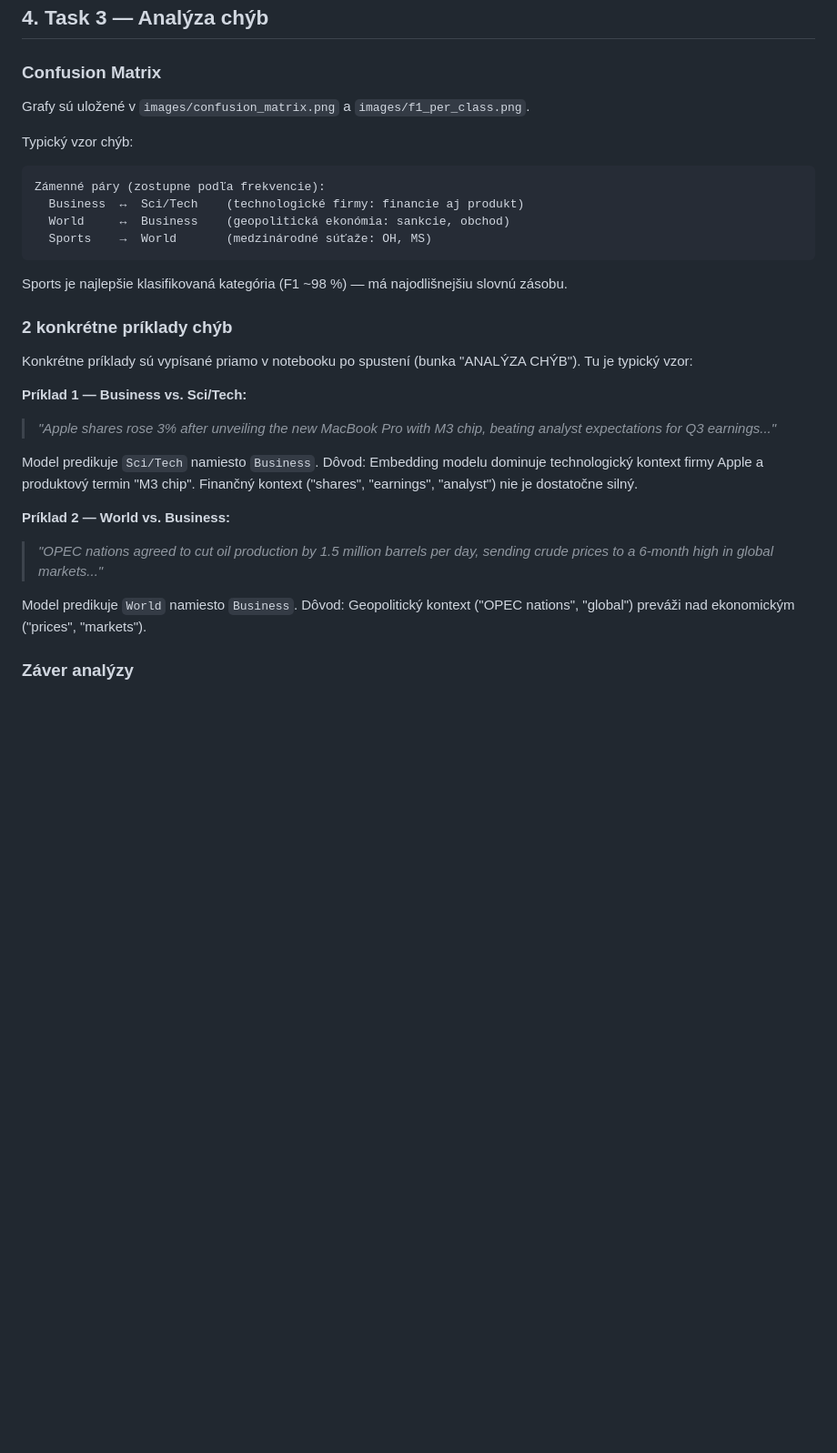
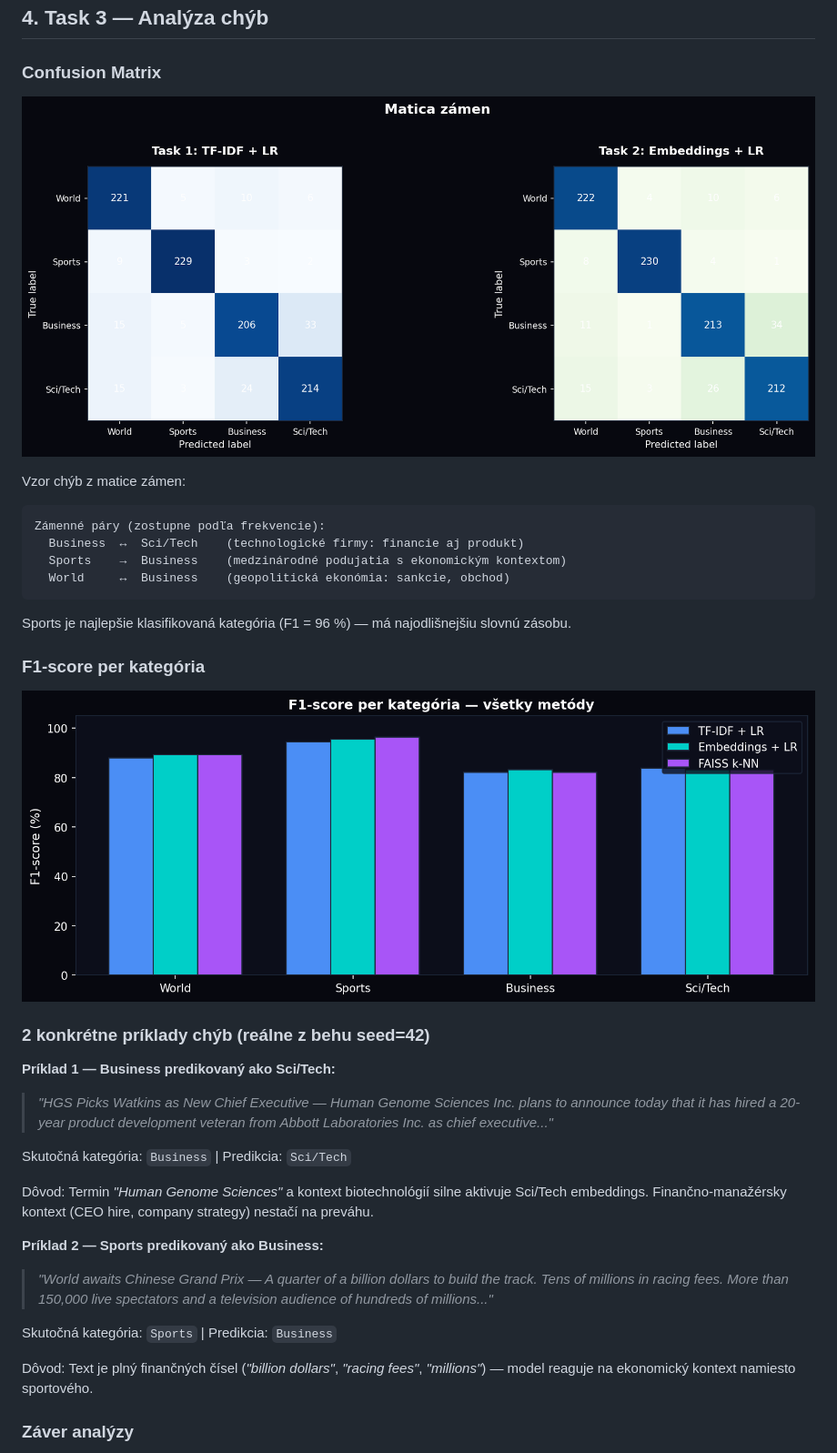
Before and after one commit to Kames003/ZUI, a Markdown page: NLP/REPORT.md, the part around one of its changes. Shown at 91% size. Rendered like a GitHub page; blank space fills up the shorter version.

Commit message:
Fix NLP report: embed graphs inline, replace fabricated examples with real ones, fix encoding time

````diff
--- a/NLP/REPORT.md
+++ b/NLP/REPORT.md
@@ -182,38 +182,38 @@ Embeddings ukážu výraznejší prínos pri:
 
 ### Confusion Matrix
 
-Grafy sú uložené v `images/confusion_matrix.png` a `images/f1_per_class.png`.
+![Confusion Matrix](images/confusion_matrix.png)
 
-Typický vzor chýb:
+Vzor chýb z matice zámen:
 
 ```
 Zámenné páry (zostupne podľa frekvencie):
   Business  ↔  Sci/Tech    (technologické firmy: financie aj produkt)
+  Sports    →  Business    (medzinárodné podujatia s ekonomickým kontextom)
   World     ↔  Business    (geopolitická ekonómia: sankcie, obchod)
-  Sports    →  World       (medzinárodné súťaže: OH, MS)
 ```
 
-Sports je najlepšie klasifikovaná kategória (F1 ~98 %) — má najodlišnejšiu slovnú zásobu.
+Sports je najlepšie klasifikovaná kategória (F1 = 96 %) — má najodlišnejšiu slovnú zásobu.
 
-### 2 konkrétne príklady chýb
+### F1-score per kategória
 
-Konkrétne príklady sú vypísané priamo v notebooku po spustení (bunka "ANALÝZA CHÝB").
-Tu je typický vzor:
+![F1 per class](images/f1_per_class.png)
 
-**Príklad 1 — Business vs. Sci/Tech:**
-> *"Apple shares rose 3% after unveiling the new MacBook Pro with M3 chip,
-> beating analyst expectations for Q3 earnings..."*
+### 2 konkrétne príklady chýb (reálne z behu seed=42)
 
-Model predikuje `Sci/Tech` namiesto `Business`. Dôvod: Embedding modelu
-dominuje technologický kontext firmy Apple a produktový termin "M3 chip".
-Finančný kontext ("shares", "earnings", "analyst") nie je dostatočne silný.
+**Príklad 1 — Business predikovaný ako Sci/Tech:**
+> *"HGS Picks Watkins as New Chief Executive — Human Genome Sciences Inc. plans to announce today that it has hired a 20-year product development veteran from Abbott Laboratories Inc. as chief executive..."*
 
-**Príklad 2 — World vs. Business:**
-> *"OPEC nations agreed to cut oil production by 1.5 million barrels per day,
-> sending crude prices to a 6-month high in global markets..."*
+Skutočná kategória: `Business` | Predikcia: `Sci/Tech`
 
-Model predikuje `World` namiesto `Business`. Dôvod: Geopolitický kontext
-("OPEC nations", "global") preváži nad ekonomickým ("prices", "markets").
+Dôvod: Termin *"Human Genome Sciences"* a kontext biotechnológií silne aktivuje Sci/Tech embeddings. Finančno-manažérsky kontext (CEO hire, company strategy) nestačí na preváhu.
+
+**Príklad 2 — Sports predikovaný ako Business:**
+> *"World awaits Chinese Grand Prix — A quarter of a billion dollars to build the track. Tens of millions in racing fees. More than 150,000 live spectators and a television audience of hundreds of millions..."*
+
+Skutočná kategória: `Sports` | Predikcia: `Business`
+
+Dôvod: Text je plný finančných čísel (*"billion dollars"*, *"racing fees"*, *"millions"*) — model reaguje na ekonomický kontext namiesto sportového.
 
 ### Záver analýzy
 
````
Also changed, not shown: other parts of NLP/REPORT.md (+3 -1 lines).
